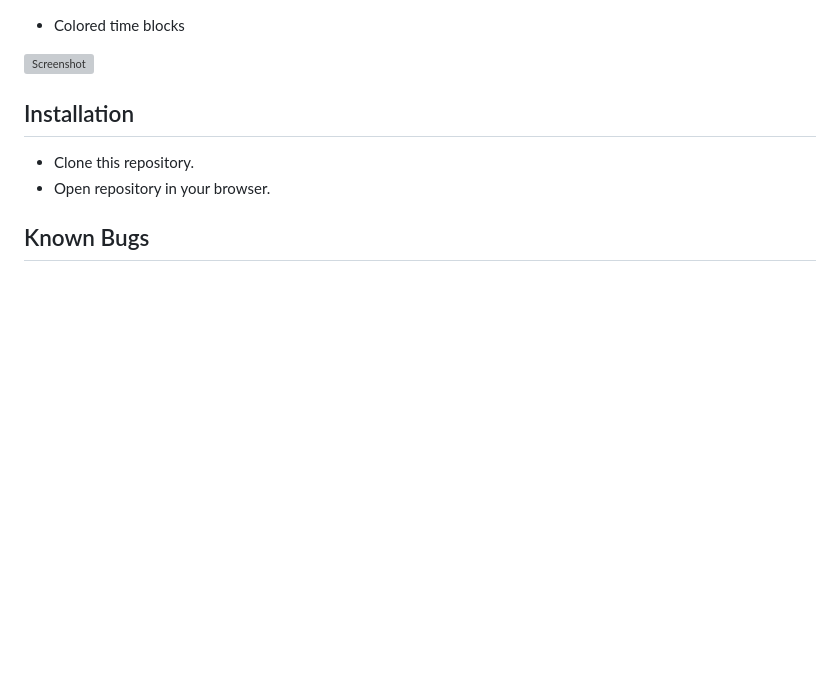
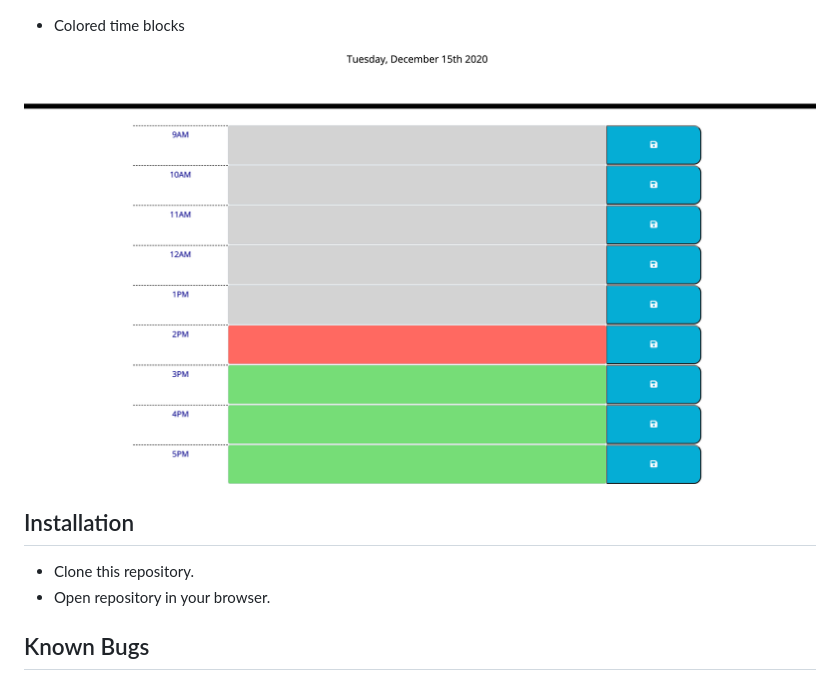
Before and after one commit to NataliaSozontova/homework5Calendar, a Markdown page: README.md, the part around the change. Drawn GitHub-style; pictures changed too: assets/images/colored_blocks.png (added); blank space fills up the shorter version; grey boxes are pictures that could not be loaded.

Commit message:
added new screenshots tp show colored blocks

```diff
--- a/README.md
+++ b/README.md
@@ -30,7 +30,7 @@ Direct link to the application: https://nataliasozontova.github.io/homework5Cale
 
 * Colored time blocks
 
-![Screenshot]()
+![Screenshot](/assets/images/colored_blocks.png)
 
 ## Installation
 * Clone this repository.
```
